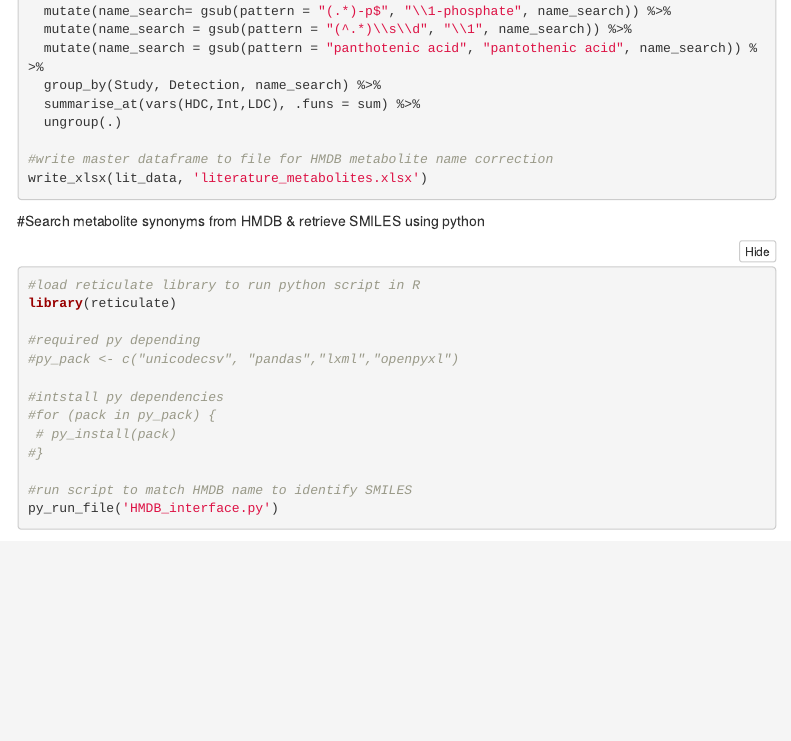
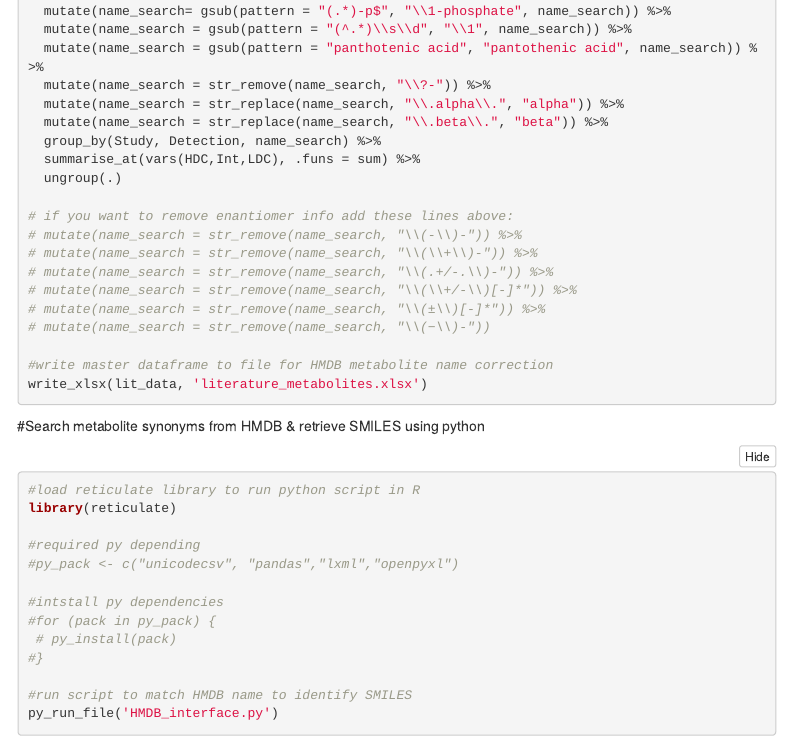
Before and after one commit to KatieMarquis/Metabolomics, an R Markdown document (Metabolome_Studies_Summary.Rmd): the page in a window 1100 px wide, from 620 px down. Rendered offline with R 4.5, knitr and Pandoc, with nearby package versions; folded parts are opened; some code elsewhere in the file could not run offline; menus at the side of the page are left out.

Commit message:
some more name cleaning

```diff
--- a/Metabolome_Studies_Summary.Rmd
+++ b/Metabolome_Studies_Summary.Rmd
@@ -59,9 +59,20 @@ lit_data <- rbindlist(lapply(paths, read_lit_data)) %>%
   mutate(name_search= gsub(pattern = "(.*)-p$", "\\1-phosphate", name_search)) %>%
   mutate(name_search = gsub(pattern = "(^.*)\\s\\d", "\\1", name_search)) %>%
   mutate(name_search = gsub(pattern = "panthotenic acid", "pantothenic acid", name_search)) %>%
+  mutate(name_search = str_remove(name_search, "\\?-")) %>%
+  mutate(name_search = str_replace(name_search, "\\.alpha\\.", "alpha")) %>%
+  mutate(name_search = str_replace(name_search, "\\.beta\\.", "beta")) %>%
   group_by(Study, Detection, name_search) %>%
   summarise_at(vars(HDC,Int,LDC), .funs = sum) %>%
   ungroup(.)
+
+# if you want to remove enantiomer info add these lines above:
+# mutate(name_search = str_remove(name_search, "\\(-\\)-")) %>%
+# mutate(name_search = str_remove(name_search, "\\(\\+\\)-")) %>%
+# mutate(name_search = str_remove(name_search, "\\(.+/-.\\)-")) %>%
+# mutate(name_search = str_remove(name_search, "\\(\\+/-\\)[-]*")) %>%
+# mutate(name_search = str_remove(name_search, "\\(±\\)[-]*")) %>%
+# mutate(name_search = str_remove(name_search, "\\(−\\)-"))
 
 #write master dataframe to file for HMDB metabolite name correction
 write_xlsx(lit_data, 'literature_metabolites.xlsx')
```
